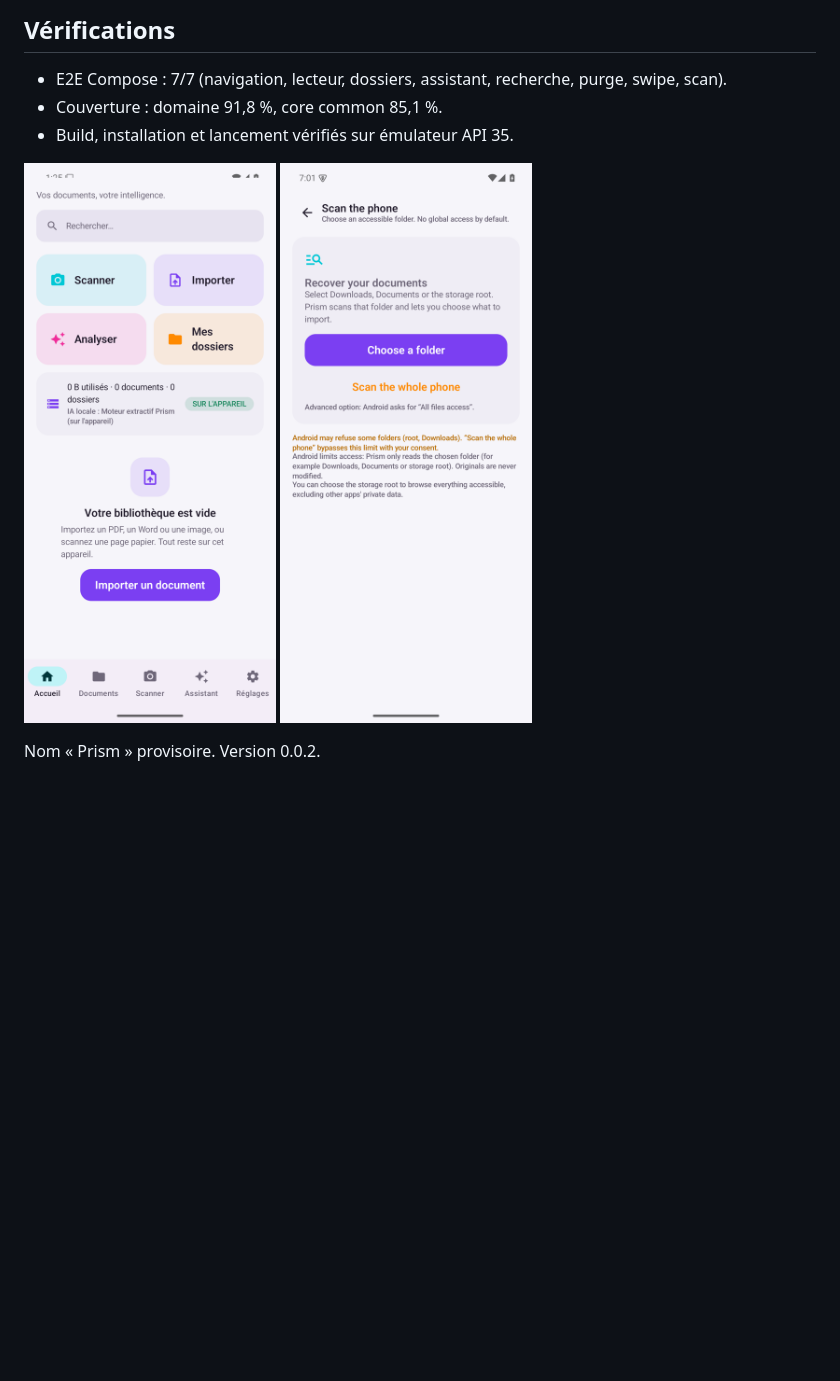
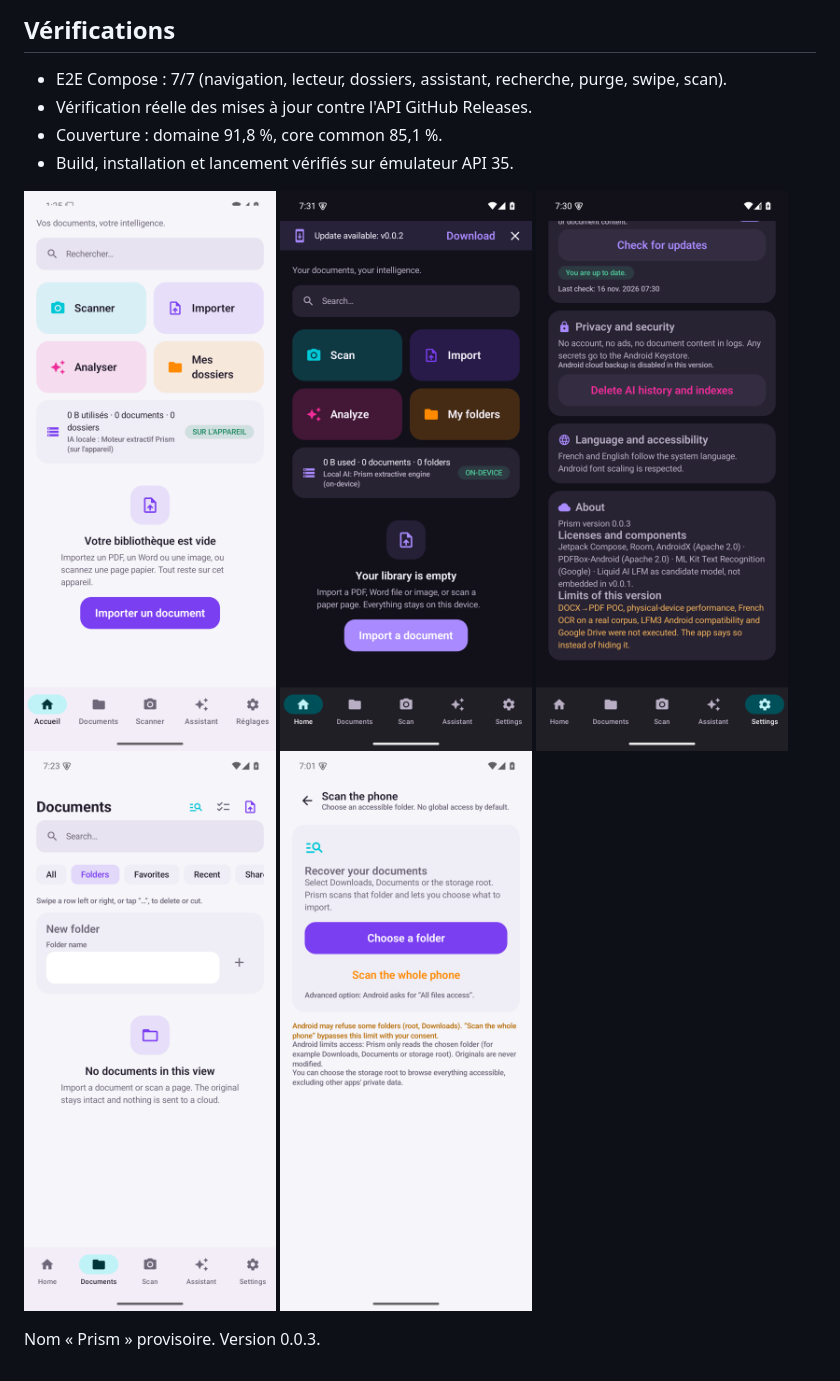
Before and after one commit to ilkinsem/Prism-Releases, a Markdown page: README.md, the part around one of its changes. Drawn GitHub-style; pictures changed too: docs/fields-light.png (added), docs/settings-update.png (added), docs/update-banner.png (added); blank space fills up the shorter version.

Commit message:
docs: Prism v0.0.3 (mises à jour, champs sans contour)

```diff
--- a/README.md
+++ b/README.md
@@ -48,10 +49,14 @@ Google Play avant une distribution publique.
 ## Vérifications
 
 - E2E Compose : 7/7 (navigation, lecteur, dossiers, assistant, recherche, purge, swipe, scan).
+- Vérification réelle des mises à jour contre l'API GitHub Releases.
 - Couverture : domaine 91,8 %, core common 85,1 %.
 - Build, installation et lancement vérifiés sur émulateur API 35.
 
 ![Accueil](docs/home-fr.png)
+![Bandeau de mise à jour](docs/update-banner.png)
+![Réglages des mises à jour](docs/settings-update.png)
+![Champs sans contour](docs/fields-light.png)
 ![Scan du téléphone](docs/scan-phone-en.png)
 
-Nom « Prism » provisoire. Version 0.0.2.
+Nom « Prism » provisoire. Version 0.0.3.
```
Also changed, not shown: other parts of README.md (+10 -9 lines).
